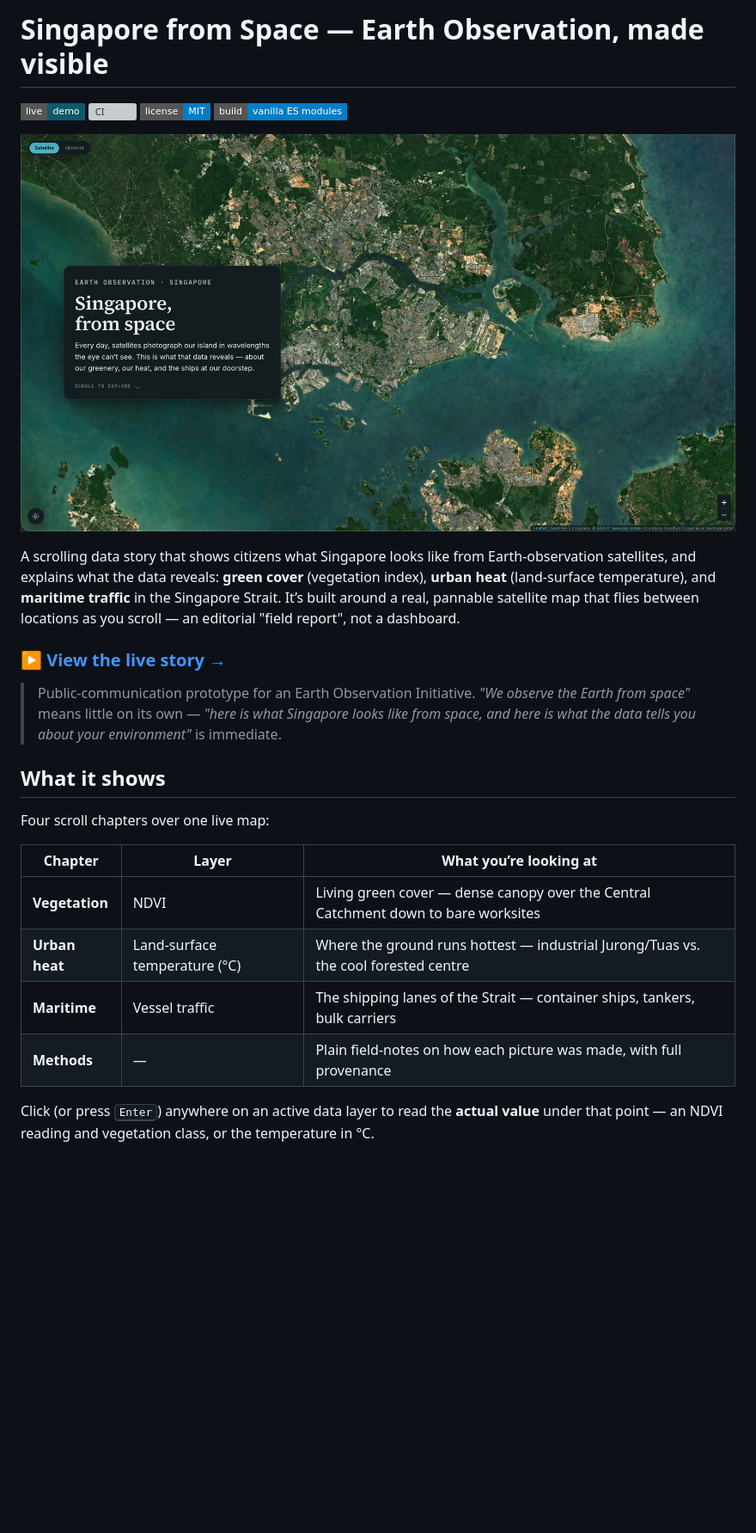
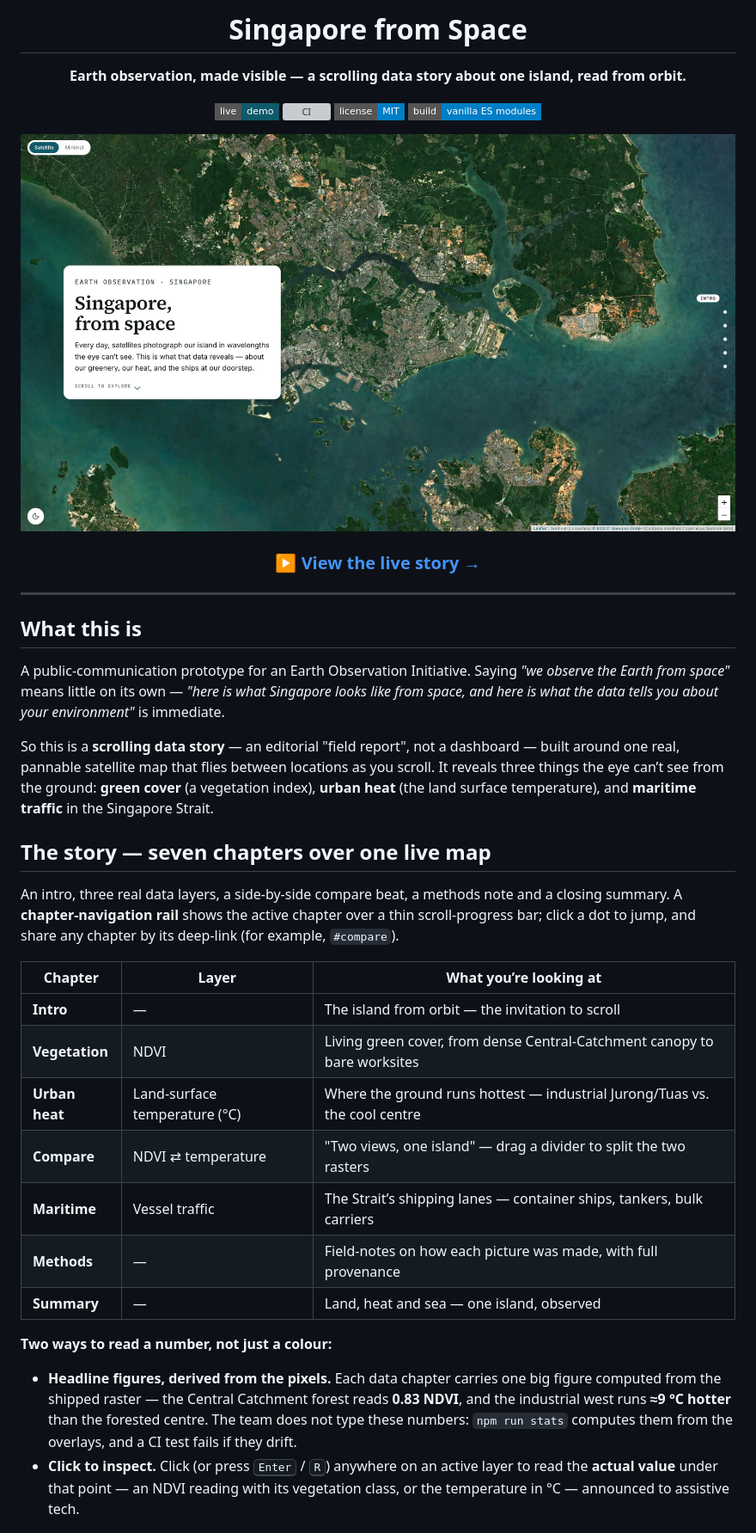
Before and after one commit to radc4t/earth-observation-sg, a Markdown page: README.md, the part around one of its changes. Shown at 86% size. Drawn GitHub-style; pictures changed too: docs/hero.jpg; badges without logos; blank space fills up the shorter version; grey boxes are pictures that could not be loaded.

```diff
--- a/README.md
+++ b/README.md
@@ -1,4 +1,8 @@
-# Singapore from Space — Earth Observation, made visible
+<div align="center">
+
+# Singapore from Space
+
+**Earth observation, made visible — a scrolling data story about one island, read from orbit.**
 
 [![Live demo](https://img.shields.io/badge/live-demo-0e5a6b?style=flat-square)](https://radc4t.github.io/earth-observation-sg/)
 [![CI](https://img.shields.io/github/actions/workflow/status/radc4t/earth-observation-sg/ci.yml?branch=main&style=flat-square&label=CI)](https://github.com/radc4t/earth-observation-sg/actions/workflows/ci.yml)
@@ -7,31 +11,48 @@
 
 [![Singapore from Space — the Field Report data story: the hero chapter over a live Sentinel‑2 satellite map](docs/hero.jpg)](https://radc4t.github.io/earth-observation-sg/)
 
-A scrolling data story that shows citizens what Singapore looks like from Earth‑observation
-satellites, and explains what the data reveals: **green cover** (vegetation index), **urban heat**
-(land‑surface temperature), and **maritime traffic** in the Singapore Strait. It’s built around a
-real, pannable satellite map that flies between locations as you scroll — an editorial "field
-report", not a dashboard.
-
 ### ▶ **[View the live story →](https://radc4t.github.io/earth-observation-sg/)**
 
-> Public‑communication prototype for an Earth Observation Initiative. _"We observe the Earth from
-> space"_ means little on its own — _"here is what Singapore looks like from space, and here is what
-> the data tells you about your environment"_ is immediate.
+</div>
 
-## What it shows
+---
 
-Four scroll chapters over one live map:
+## What this is
 
-| Chapter        | Layer                         | What you’re looking at                                                              |
-| -------------- | ----------------------------- | ----------------------------------------------------------------------------------- |
-| **Vegetation** | NDVI                          | Living green cover — dense canopy over the Central Catchment down to bare worksites |
-| **Urban heat** | Land‑surface temperature (°C) | Where the ground runs hottest — industrial Jurong/Tuas vs. the cool forested centre |
-| **Maritime**   | Vessel traffic                | The shipping lanes of the Strait — container ships, tankers, bulk carriers          |
-| **Methods**    | —                             | Plain field‑notes on how each picture was made, with full provenance                |
+A public‑communication prototype for an Earth Observation Initiative. Saying _"we observe the Earth
+from space"_ means little on its own — _"here is what Singapore looks like from space, and here is
+what the data tells you about your environment"_ is immediate.
 
-Click (or press <kbd>Enter</kbd>) anywhere on an active data layer to read the **actual value** under
-that point — an NDVI reading and vegetation class, or the temperature in °C.
+So this is a **scrolling data story** — an editorial "field report", not a dashboard — built around
+one real, pannable satellite map that flies between locations as you scroll. It reveals three things
+the eye can’t see from the ground: **green cover** (a vegetation index), **urban heat** (the land
+surface temperature), and **maritime traffic** in the Singapore Strait.
+
+## The story — seven chapters over one live map
+
+An intro, three real data layers, a side‑by‑side compare beat, a methods note and a closing summary.
+A **chapter‑navigation rail** shows the active chapter over a thin scroll‑progress bar; click a dot
+to jump, and share any chapter by its deep‑link (for example, `#compare`).
+
+| Chapter        | Layer                         | What you’re looking at                                                     |
+| -------------- | ----------------------------- | -------------------------------------------------------------------------- |
+| **Intro**      | —                             | The island from orbit — the invitation to scroll                           |
+| **Vegetation** | NDVI                          | Living green cover, from dense Central‑Catchment canopy to bare worksites  |
+| **Urban heat** | Land‑surface temperature (°C) | Where the ground runs hottest — industrial Jurong/Tuas vs. the cool centre |
+| **Compare**    | NDVI ⇄ temperature            | "Two views, one island" — drag a divider to split the two rasters          |
+| **Maritime**   | Vessel traffic                | The Strait’s shipping lanes — container ships, tankers, bulk carriers      |
+| **Methods**    | —                             | Field‑notes on how each picture was made, with full provenance             |
+| **Summary**    | —                             | Land, heat and sea — one island, observed                                  |
+
+**Two ways to read a number, not just a colour:**
+
+- **Headline figures, derived from the pixels.** Each data chapter carries one big figure computed
+  from the shipped raster — the Central Catchment forest reads **0.83 NDVI**, and the industrial west
+  runs **≈9 °C hotter** than the forested centre. The team does not type these numbers: `npm run stats`
+  computes them from the overlays, and a CI test fails if they drift.
+- **Click to inspect.** Click (or press <kbd>Enter</kbd> / <kbd>R</kbd>) anywhere on an active layer
+  to read the **actual value** under that point — an NDVI reading with its vegetation class, or the
+  temperature in °C — announced to assistive tech.
 
 ![The Urban heat chapter: Landsat 9 land‑surface‑temperature overlay across Singapore — industrial Jurong and Tuas glowing hot on the inferno ramp while reservoirs and the forested centre stay cool and masked — beside the chapter’s field‑note card and a 33–48 °C legend](docs/chapter-heat.jpg)
 
```
Also changed, not shown: other parts of README.md (+123 -102 lines).
